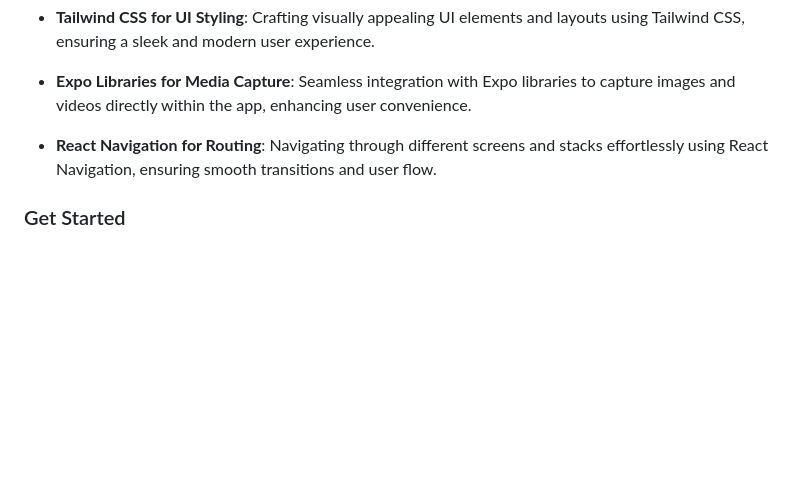
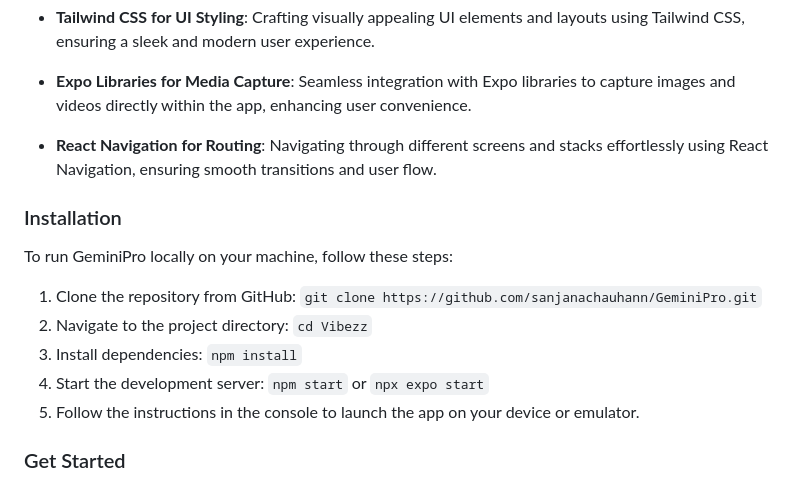
Before and after one commit to sanjanachauhann/Vibezz, a Markdown page: README.md, the part around the change. Drawn GitHub-style; blank space fills up the shorter version.

```diff
--- a/README.md
+++ b/README.md
@@ -46,7 +46,15 @@ Thats exactly how vibrant and exciting it feels when you get to see all the beau
 - **React Navigation for Routing**: Navigating through different screens and stacks effortlessly using React Navigation, ensuring smooth transitions and user flow.
 
 
+### Installation
 
+To run GeminiPro locally on your machine, follow these steps:
+
+1. Clone the repository from GitHub: `git clone https://github.com/sanjanachauhann/GeminiPro.git`
+2. Navigate to the project directory: `cd Vibezz`
+3. Install dependencies: `npm install`
+4. Start the development server: `npm start` or `npx expo start`
+5. Follow the instructions in the console to launch the app on your device or emulator.
 
 ### Get Started
 
```
